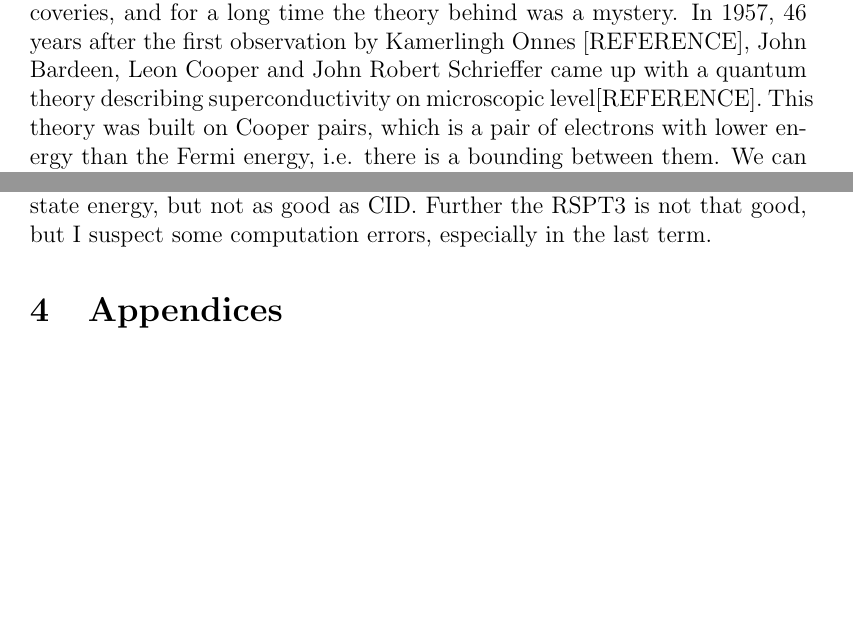
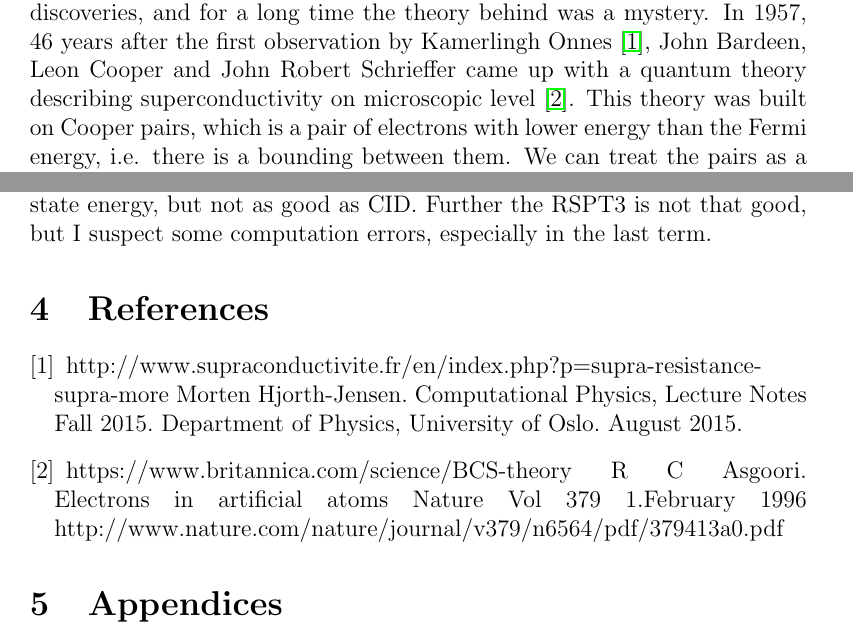
Before and after one commit to evenmn/master, a LaTeX document (FYSKJM4480/Project2/project2.tex): two parts of pages 1 and 29 of 35, joined at a grey line, cut so that both start at the same text, the shorter picture padded with empty space. The pictures show the PDF file FYSKJM4480/Project2/project2.pdf that the author committed with the source.

Commit message:
Added references

```diff
--- a/FYSKJM4480/Project2/project2.tex
+++ b/FYSKJM4480/Project2/project2.tex
@@ -45,7 +45,7 @@
 \end{itemize}
 
 \section*{Introduction}
-Superconductivity might be one of 20th century's most exciting physical discoveries, and for a long time the theory behind was a mystery. In 1957, 46 years after the first observation by Kamerlingh Onnes [REFERENCE], John Bardeen, Leon Cooper and John Robert Schrieffer came up with a quantum theory describing superconductivity on microscopic level[REFERENCE]. This theory was built on Cooper pairs, which is a pair of electrons with lower energy than the Fermi energy, i.e. there is a bounding between them. We can treat the pairs as a spinless particle, which is a boson, and this boson-like pair is the reason why the current can flow unhindered in a superconductor.
+Superconductivity might be one of 20th century's most exciting physical discoveries, and for a long time the theory behind was a mystery. In 1957, 46 years after the first observation by Kamerlingh Onnes \cite {Onnes}, John Bardeen, Leon Cooper and John Robert Schrieffer came up with a quantum theory describing superconductivity on microscopic level \cite {BCS}. This theory was built on Cooper pairs, which is a pair of electrons with lower energy than the Fermi energy, i.e. there is a bounding between them. We can treat the pairs as a spinless particle, which is a boson, and this boson-like pair is the reason why the current can flow unhindered in a superconductor.
 
 Furthermore the theory is also used in nuclear physics to describe the paring interaction between nucleons in an atomic nucleus.
 
@@ -859,6 +859,25 @@ The aim of this exercise is to compare all the approximation methods we have use
 \end{figure}
 As we can see, the CCD is a quite good approximation to the true groundstate energy, but not as good as CID. Further the RSPT3 is not that good, but I suspect some computation errors, especially in the last term.
 
+\section{References}
+\begingroup
+\renewcommand{\section}[2]{}
+\begin{thebibliography}{}
+\bibitem{Onnes}
+  http://www.supraconductivite.fr/en/index.php?p=supra-resistance-supra-more
+  Morten Hjorth-Jensen.
+  Computational Physics, Lecture Notes Fall 2015.
+  Department of Physics, University of Oslo.
+  August 2015.
+\bibitem{BCS}
+  https://www.britannica.com/science/BCS-theory
+  R C Asgoori.
+  Electrons in artificial atoms
+  Nature Vol 379 1.February 1996
+  http://www.nature.com/nature/journal/v379/n6564/pdf/379413a0.pdf
+\end{thebibliography}
+\endgroup
+
 \section{Appendices}
 \subsection*{Appendix A}
 ...There are in general two ways to do this: We could find the eigenvalues symbolic and insert $g$ afterwards, or we could find the eigenvalues of each matrix inserted $g$. Surprisingly I found the latter to be faster, and decided to do it that way. The Python implementation looks like this:
```
Also changed, not shown: FYSKJM4480/Project2/project2.pdf.
